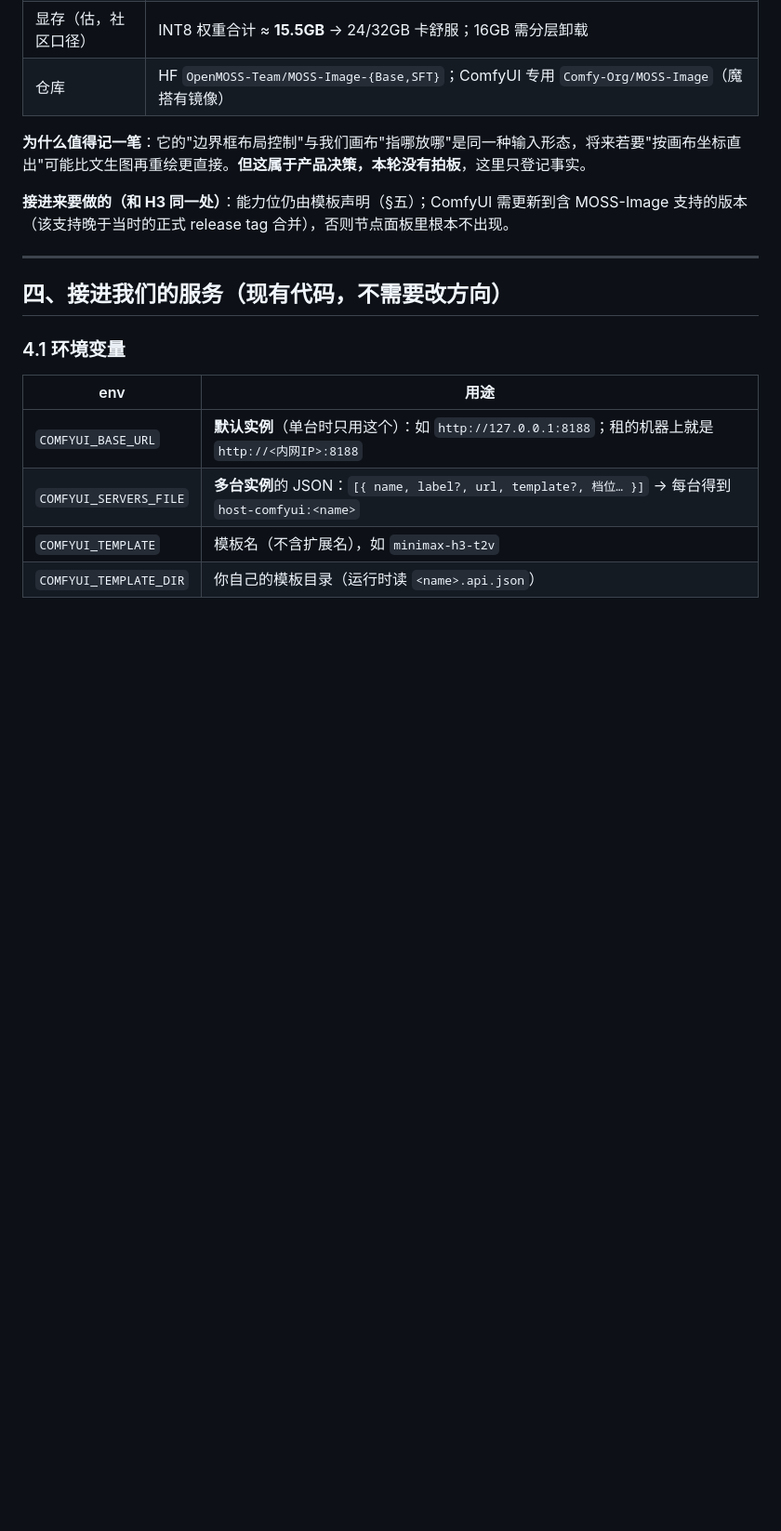
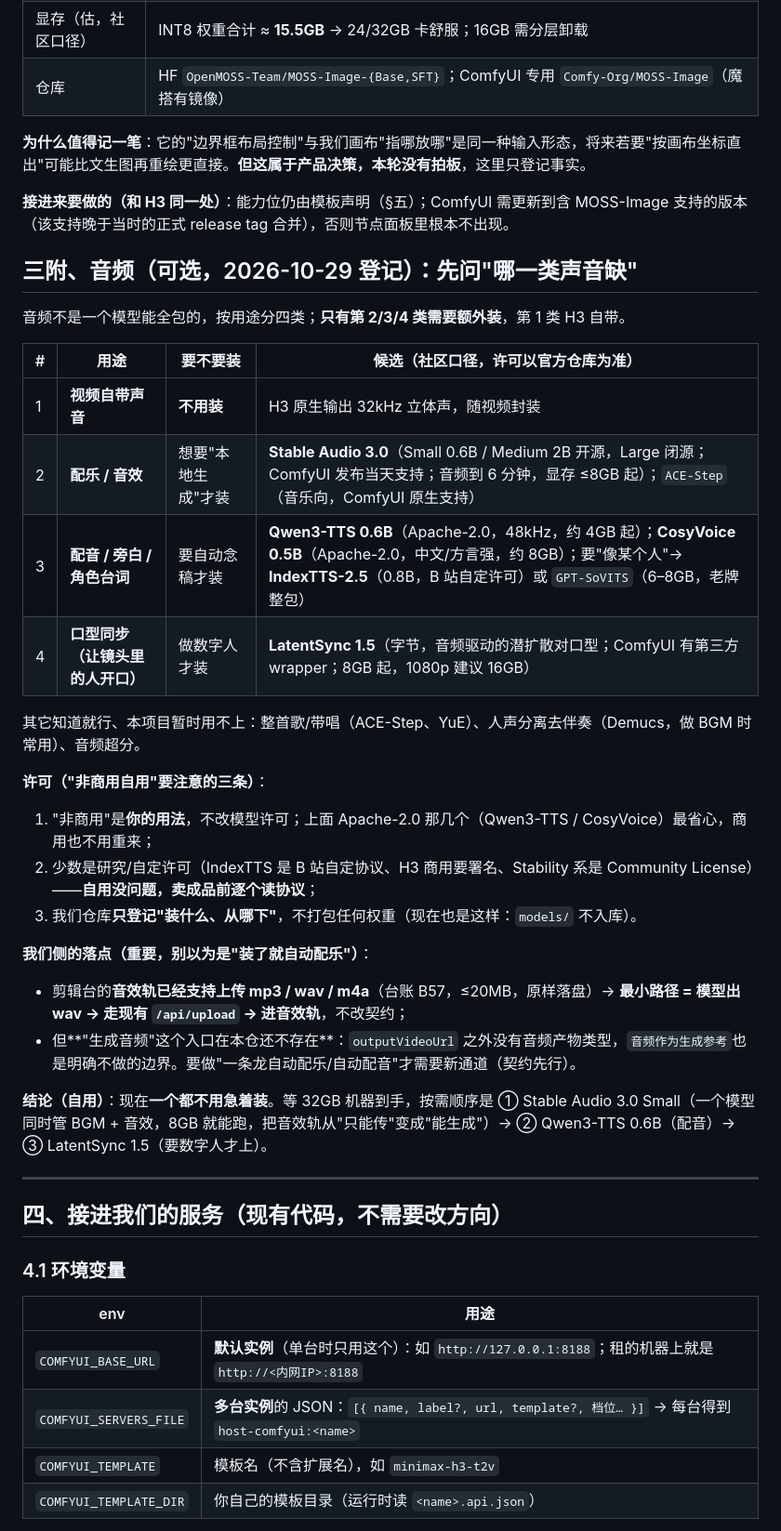
Before and after one commit to QWQcool/AstrmiraVideo, a Markdown page: docs/LOCAL-GPU-DEPLOY.md, the part around the change. Shown at 93% size. Rendered like a GitHub page; blank space fills up the shorter version.

Commit message:
docs(gpu): which audio models are actually needed, and which are not
Audio is four different jobs, not one model: H3 already emits 32 kHz stereo, so video-with-sound needs nothing; BGM/SFX needs Stable Audio 3.0 (Small 0.6B / Medium 2B open, ComfyUI day-0, <=8GB) or ACE-Step; voice-over needs Qwen3-TTS 0.6B (Apache-2.0) or CosyVoice, with IndexTTS/GPT-SoVITS for cloning; lip sync needs LatentSync 1.5 (8GB, 16GB for 1080p).

Also states the honest integration boundary: the edit timeline already accepts mp3/wav/m4a uploads (B57), so the shortest path is model -> wav -> existing /api/upload -> sound-effect track, with no contract change; but the repo still has no audio-output task type and audio-as-generation-reference stays explicitly out of scope.

Licensing note for personal non-commercial use: Apache-2.0 picks are the ones that survive a future commercial turn; flags H3 attribution, IndexTTS's own licence and Stability's community licence. No weights are ever committed.

```diff
--- a/docs/LOCAL-GPU-DEPLOY.md
+++ b/docs/LOCAL-GPU-DEPLOY.md
@@ -120,6 +120,30 @@
 
 **接进来要做的（和 H3 同一处）**：能力位仍由模板声明（§五）；ComfyUI 需更新到含 MOSS-Image 支持的版本（该支持晚于当时的正式 release tag 合并），否则节点面板里根本不出现。
 
+## 三附、音频（**可选**，2026-10-29 登记）：先问"哪一类声音缺"
+
+音频不是一个模型能全包的，按用途分四类；**只有第 2/3/4 类需要额外装**，第 1 类 H3 自带。
+
+| # | 用途 | 要不要装 | 候选（社区口径，许可以官方仓库为准） |
+|---|---|---|---|
+| 1 | **视频自带声音** | **不用装** | H3 原生输出 32kHz 立体声，随视频封装 |
+| 2 | **配乐 / 音效** | 想要"本地生成"才装 | **Stable Audio 3.0**（Small 0.6B / Medium 2B 开源，Large 闭源；ComfyUI 发布当天支持；音频到 6 分钟，显存 ≤8GB 起）；`ACE-Step`（音乐向，ComfyUI 原生支持） |
+| 3 | **配音 / 旁白 / 角色台词** | 要自动念稿才装 | **Qwen3-TTS 0.6B**（Apache-2.0，48kHz，约 4GB 起）；**CosyVoice 0.5B**（Apache-2.0，中文/方言强，约 8GB）；要"像某个人"→ **IndexTTS-2.5**（0.8B，B 站自定许可）或 `GPT-SoVITS`（6–8GB，老牌整包） |
+| 4 | **口型同步（让镜头里的人开口）** | 做数字人才装 | **LatentSync 1.5**（字节，音频驱动的潜扩散对口型；ComfyUI 有第三方 wrapper；8GB 起，1080p 建议 16GB） |
+
+其它知道就行、本项目暂时用不上：整首歌/带唱（ACE-Step、YuE）、人声分离去伴奏（Demucs，做 BGM 时常用）、音频超分。
+
+**许可（"非商用自用"要注意的三条）**：
+1. "非商用"是**你的用法**，不改模型许可；上面 Apache-2.0 那几个（Qwen3-TTS / CosyVoice）最省心，商用也不用重来；
+2. 少数是研究/自定许可（IndexTTS 是 B 站自定协议、H3 商用要署名、Stability 系是 Community License）——**自用没问题，卖成品前逐个读协议**；
+3. 我们仓库**只登记"装什么、从哪下"**，不打包任何权重（现在也是这样：`models/` 不入库）。
+
+**我们侧的落点（重要，别以为是"装了就自动配乐"）**：
+- 剪辑台的**音效轨已经支持上传 mp3 / wav / m4a**（台账 B57，≤20MB，原样落盘）→ **最小路径 = 模型出 wav → 走现有 `/api/upload` → 进音效轨**，不改契约；
+- 但**"生成音频"这个入口在本仓还不存在**：`outputVideoUrl` 之外没有音频产物类型，`音频作为生成参考`也是明确不做的边界。要做"一条龙自动配乐/自动配音"才需要新通道（契约先行）。
+
+**结论（自用）**：现在**一个都不用急着装**。等 32GB 机器到手，按需顺序是 ① Stable Audio 3.0 Small（一个模型同时管 BGM + 音效，8GB 就能跑，把音效轨从"只能传"变成"能生成"）→ ② Qwen3-TTS 0.6B（配音）→ ③ LatentSync 1.5（要数字人才上）。
+
 ---
 
 ## 四、接进我们的服务（现有代码，**不需要改方向**）
```
